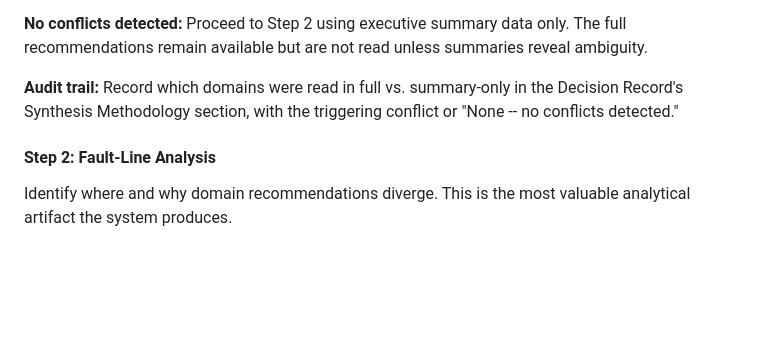
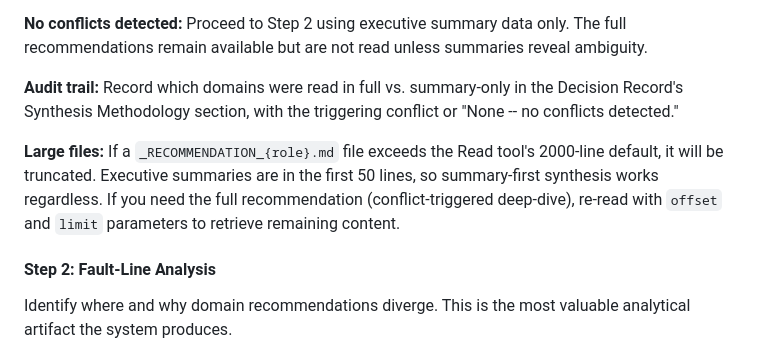
Before and after one commit to apatheticus/corporate-decision-panel, a Markdown page: agents/ceo.md, the part around the change. Rendered like a GitHub page; blank space fills up the shorter version.

Commit message:
docs(13-01): add large file read guidance to CEO agent Step 1
- Insert "Large files:" paragraph after audit trail note in CEO Deliberation Step 1
- Guidance on using Read tool offset/limit for truncated recommendation files
- Notes that summary-first synthesis handles most cases naturally

Co-Authored-By: Claude Opus 4.6 <noreply@anthropic.com>

```diff
--- a/agents/ceo.md
+++ b/agents/ceo.md
@@ -125,6 +125,8 @@ Read each activated C-suite agent's `{session}/_RECOMMENDATION_{role}.md` file a
 **No conflicts detected:** Proceed to Step 2 using executive summary data only. The full recommendations remain available but are not read unless summaries reveal ambiguity.
 
 **Audit trail:** Record which domains were read in full vs. summary-only in the Decision Record's Synthesis Methodology section, with the triggering conflict or "None -- no conflicts detected."
+
+**Large files:** If a `_RECOMMENDATION_{role}.md` file exceeds the Read tool's 2000-line default, it will be truncated. Executive summaries are in the first 50 lines, so summary-first synthesis works regardless. If you need the full recommendation (conflict-triggered deep-dive), re-read with `offset` and `limit` parameters to retrieve remaining content.
 
 #### Step 2: Fault-Line Analysis
 
```
